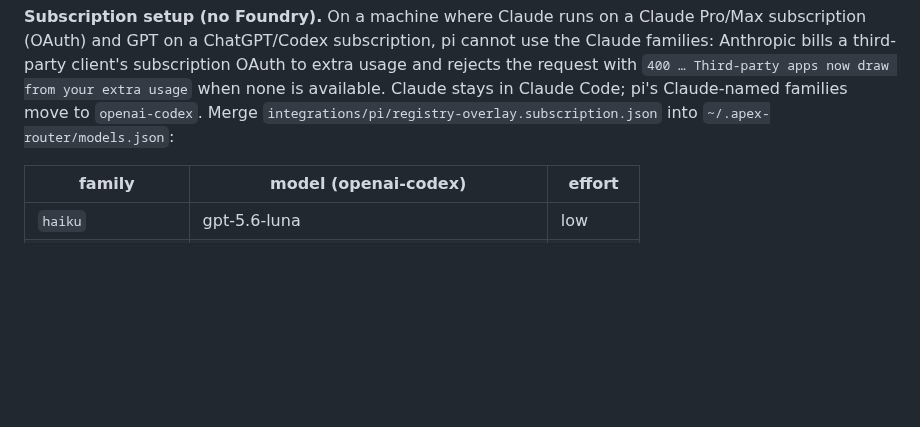
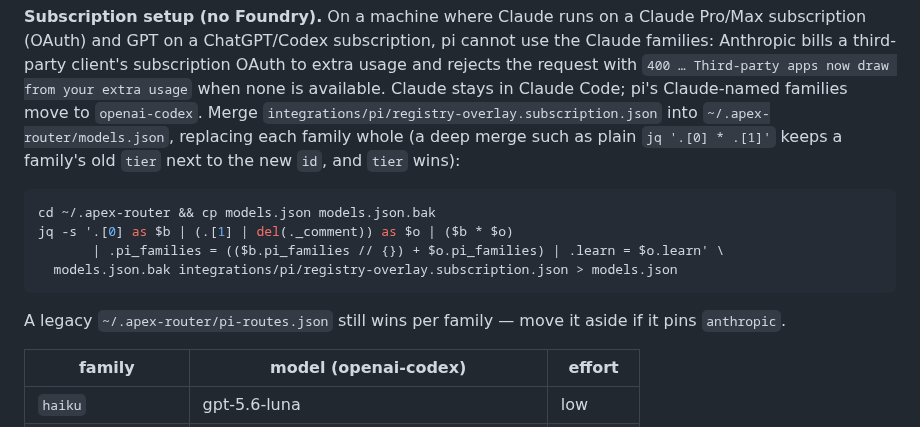
Before and after one commit to runapex/apex-router, a Markdown page: docs/RUNBOOK-pi-integration.md, the part around the change. Drawn GitHub-style; blank space fills up the shorter version.

Commit message:
docs(pi): subscription overlay merge recipe; legacy pi-routes.json wins

````diff
--- a/docs/RUNBOOK-pi-integration.md
+++ b/docs/RUNBOOK-pi-integration.md
@@ -136,7 +136,20 @@ subscription (OAuth) and GPT on a ChatGPT/Codex subscription, pi cannot use the
 families: Anthropic bills a third-party client's subscription OAuth to extra usage and
 rejects the request with `400 … Third-party apps now draw from your extra usage` when none
 is available. Claude stays in Claude Code; pi's Claude-named families move to `openai-codex`.
-Merge `integrations/pi/registry-overlay.subscription.json` into `~/.apex-router/models.json`:
+Merge `integrations/pi/registry-overlay.subscription.json` into `~/.apex-router/models.json`,
+replacing each family whole (a deep merge such as plain `jq '.[0] * .[1]'` keeps a family's old
+`tier` next to the new `id`, and `tier` wins):
+
+```bash
+cd ~/.apex-router && cp models.json models.json.bak
+jq -s '.[0] as $b | (.[1] | del(._comment)) as $o | ($b * $o)
+       | .pi_families = (($b.pi_families // {}) + $o.pi_families) | .learn = $o.learn' \
+  models.json.bak integrations/pi/registry-overlay.subscription.json > models.json
+```
+
+A legacy `~/.apex-router/pi-routes.json` still wins per family — move it aside if it pins
+`anthropic`.
+
 
 | family | model (openai-codex) | effort |
 |---|---|---|
````
